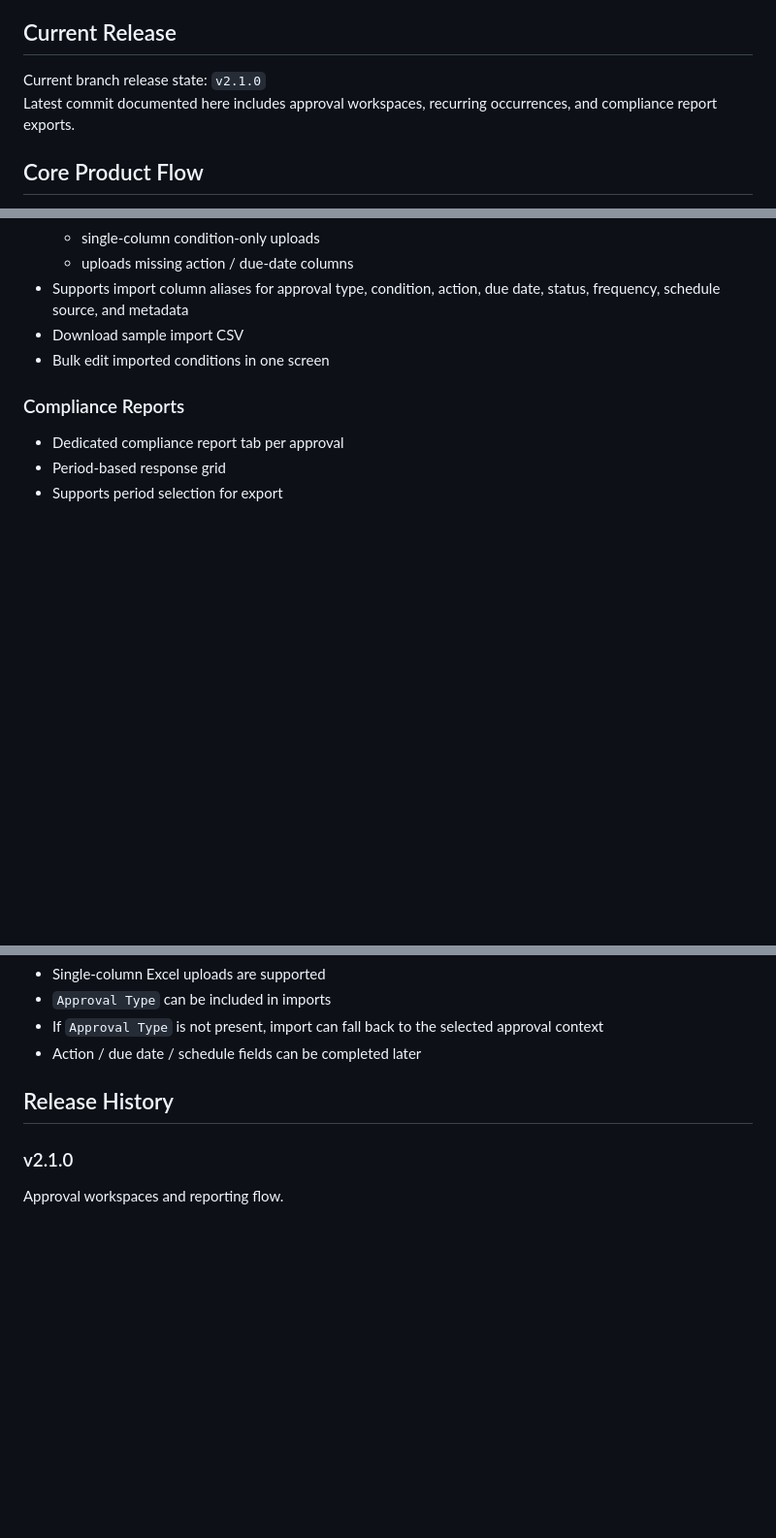
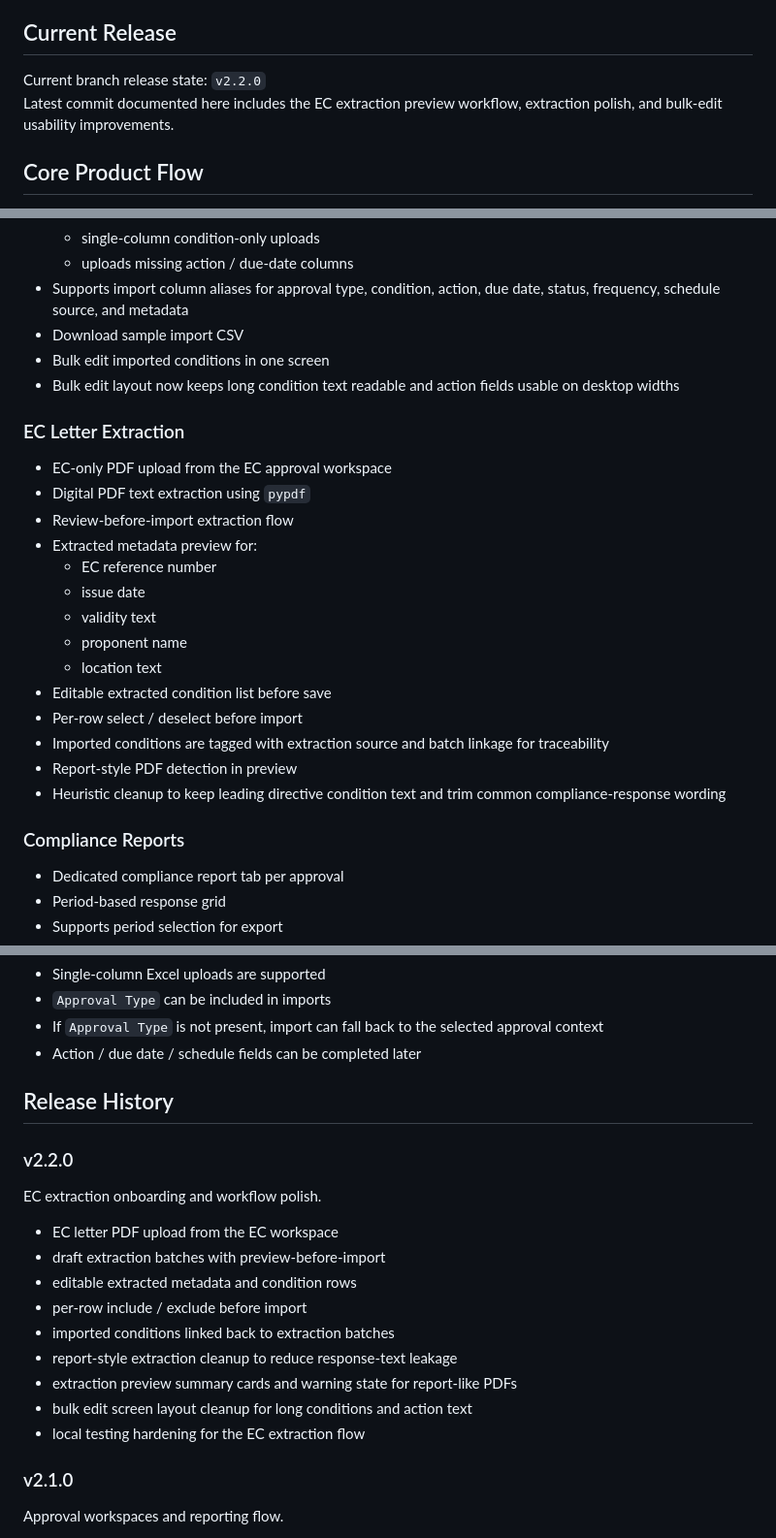
Before and after one commit to adivarshney/ClearPath, a Markdown page: README.md, 3 parts joined by grey strips. Shown at 97% size. GitHub-like rendering; blank space fills up the shorter version.

Commit message:
Update README for v2.2.0 release

```diff
--- a/README.md
+++ b/README.md
@@ -13,8 +13,8 @@ Instead of tracking conditions across scattered Excel files, folders, and remind
 
 ## Current Release
 
-Current branch release state: `v2.1.0`
-Latest commit documented here includes approval workspaces, recurring occurrences, and compliance report exports.
+Current branch release state: `v2.2.0`
+Latest commit documented here includes the EC extraction preview workflow, extraction polish, and bulk-edit usability improvements.
 
 ## Core Product Flow
 
@@ -162,6 +162,24 @@ Latest commit documented here includes approval workspaces, recurring occurrence
 - Supports import column aliases for approval type, condition, action, due date, status, frequency, schedule source, and metadata
 - Download sample import CSV
 - Bulk edit imported conditions in one screen
+- Bulk edit layout now keeps long condition text readable and action fields usable on desktop widths
+
+### EC Letter Extraction
+
+- EC-only PDF upload from the EC approval workspace
+- Digital PDF text extraction using `pypdf`
+- Review-before-import extraction flow
+- Extracted metadata preview for:
+  - EC reference number
+  - issue date
+  - validity text
+  - proponent name
+  - location text
+- Editable extracted condition list before save
+- Per-row select / deselect before import
+- Imported conditions are tagged with extraction source and batch linkage for traceability
+- Report-style PDF detection in preview
+- Heuristic cleanup to keep leading directive condition text and trim common compliance-response wording
 
 ### Compliance Reports
 
@@ -261,6 +279,20 @@ python3 app.py
 
 ## Release History
 
+### v2.2.0
+
+EC extraction onboarding and workflow polish.
+
+- EC letter PDF upload from the EC workspace
+- draft extraction batches with preview-before-import
+- editable extracted metadata and condition rows
+- per-row include / exclude before import
+- imported conditions linked back to extraction batches
+- report-style extraction cleanup to reduce response-text leakage
+- extraction preview summary cards and warning state for report-like PDFs
+- bulk edit screen layout cleanup for long conditions and action text
+- local testing hardening for the EC extraction flow
+
 ### v2.1.0
 
 Approval workspaces and reporting flow.
```
Also changed, not shown: other parts of README.md (+1 -1 lines).
